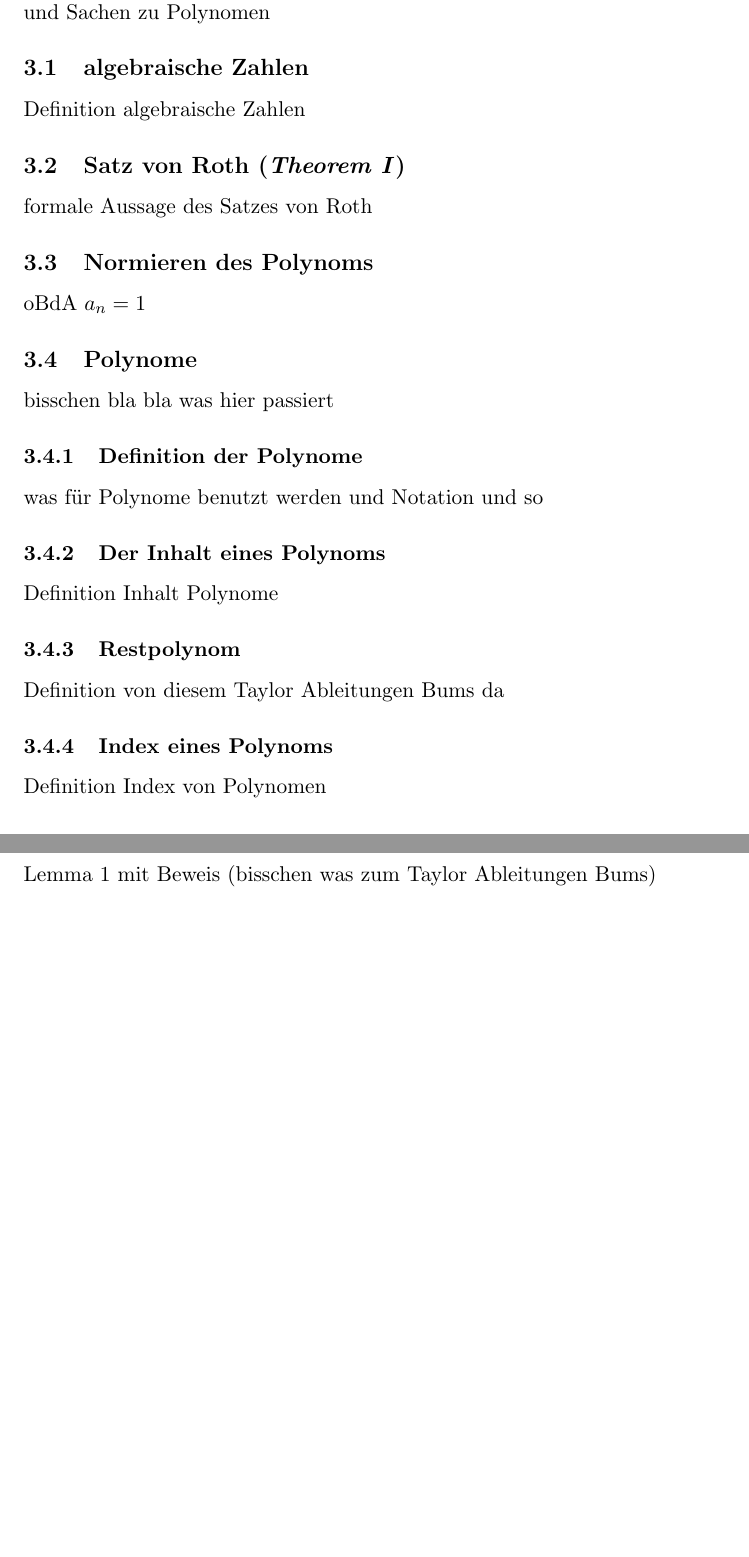
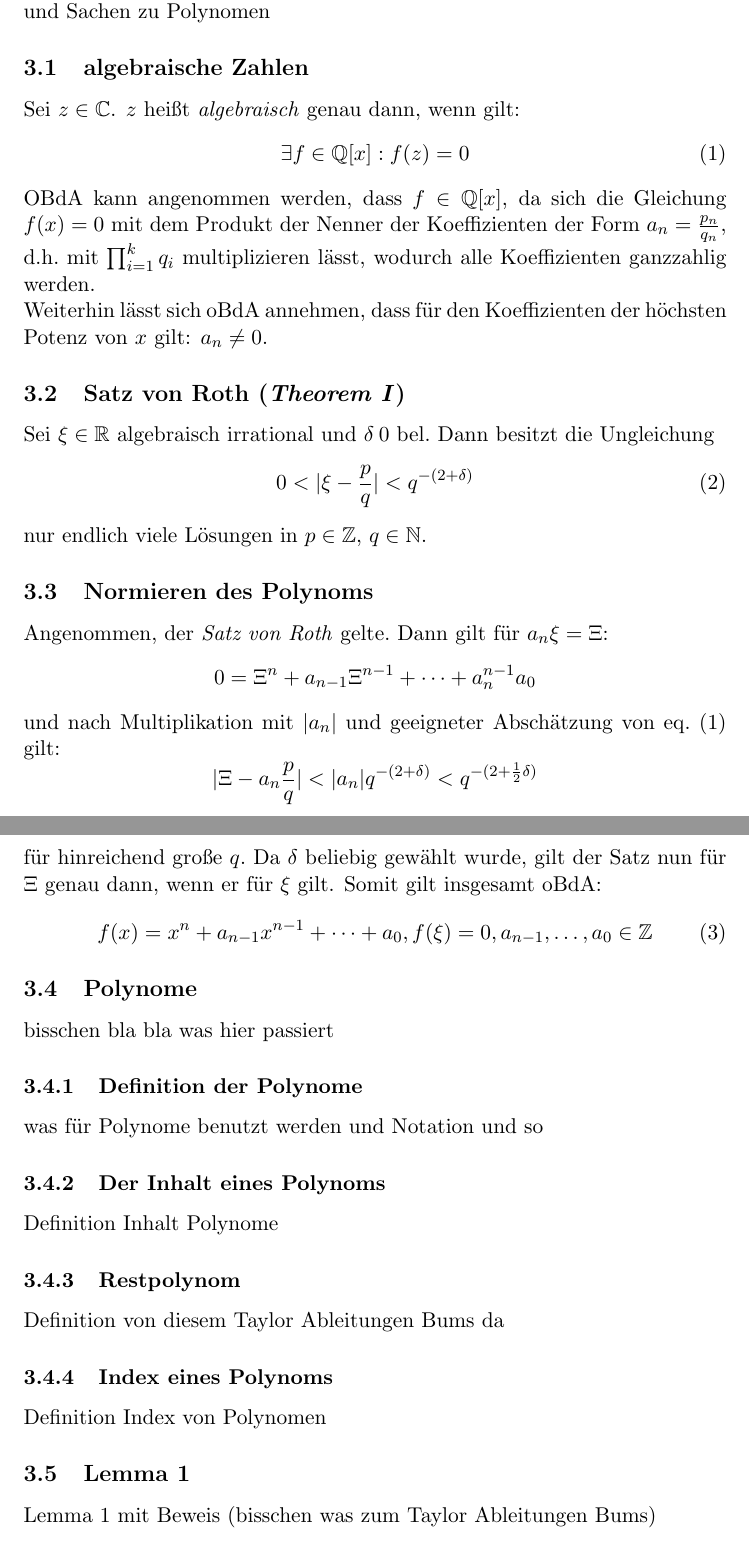
Before and after one commit to Mueller-Marius/Seminararbeit_Satz_von_Roth, a LaTeX paper (src/main.tex): two parts of pages 4 and 5 of 5 before the commit and two parts of pages 4 and 5 of 6 after it, joined at a grey line, cut so that both start at the same text, the shorter picture padded with empty space. Compiled offline with pdfLaTeX.

Commit message:
second commit

```diff
--- a/src/main.tex
+++ b/src/main.tex
@@ -11,6 +11,7 @@
 \usepackage{amsmath}
 \usepackage{amsfonts}
 \usepackage{mathtools}
+\usepackage{cleveref}
 
 % Document
 \begin{document}
@@ -88,15 +89,39 @@
 
         \subsection{algebraische Zahlen}
         \label{subsec:algebraic-numbers}
-            Definition algebraische Zahlen
+            \textrm{Sei $z \in \mathbb{C}$. $z$ heißt \emph{algebraisch} genau dann, wenn gilt:}
+            \begin{equation}
+                \exists f \in \mathbb{Q}[x] : f(z) = 0 \label{eq:def-algebraic}
+            \end{equation}
+            \textrm{OBdA kann angenommen werden, dass $f \in \mathbb{Q}[x]$, da sich die Gleichung $f(x) = 0$ mit dem
+            Produkt der Nenner der Koeffizienten der Form $a_n = \frac{p_n}{q_n}$, d.h.\ mit $\prod_{i=1}^k q_i$
+            multiplizieren lässt, wodurch alle Koeffizienten ganzzahlig werden.
+            \newline
+            Weiterhin lässt sich oBdA annehmen, dass für den Koeffizienten der höchsten Potenz von $x$ gilt: $a_n \neq 0$.}
 
         \subsection{Satz von Roth (\emph{Theorem I})}
         \label{subsec:th1}
-            formale Aussage des Satzes von Roth
+            Sei $\xi \in \mathbb{R}$ algebraisch irrational und $\delta \> 0$ bel.\ Dann besitzt die Ungleichung
+            \begin{equation}
+                0 < | \xi - \frac{p}{q} | < q^{-(2+\delta)} \label{eq:svr}
+            \end{equation}
+            \textrm{nur endlich viele Lösungen in $p \in \mathbb{Z}$, $q \in \mathbb{N}$.}
 
         \subsection{Normieren des Polynoms}
         \label{subsec:norm-poly}
-            oBdA $a_n = 1$
+            \textrm{Angenommen, der \emph{Satz von Roth} gelte.\ Dann gilt für $a_n \xi = \Xi$:}
+            \begin{equation*}
+                0 = \Xi^n + a_{n-1} \Xi^{n-1} + \dots + a_n^{n-1} a_0
+            \end{equation*}
+            \textrm{und nach Multiplikation mit $|a_n|$ und geeigneter Abschätzung von \cref{eq:def-algebraic} gilt:}
+            \begin{equation*}
+                | \Xi - a_n \frac{p}{q} | < |a_n| q^{-(2+\delta)} < q^{-(2+\frac{1}{2}\delta)}
+            \end{equation*}
+            \textrm{für hinreichend große $q$.\ Da $\delta$ beliebig gewählt wurde, gilt der Satz nun für $\Xi$ genau
+            dann, wenn er für $\xi$ gilt. Somit gilt insgesamt oBdA:}
+            \begin{equation}
+                f(x) = x^n + a_{n-1} x^{n-1} + \dots + a_0 \label{eq:prereq}, f(\xi) = 0, a_{n-1}, \dots, a_0 \in \mathbb{Z}
+            \end{equation}
 
         \subsection{Polynome}
         \label{subsec:polynomials}
```
Also changed, not shown: out/main.pdf (added), 4 other files.
